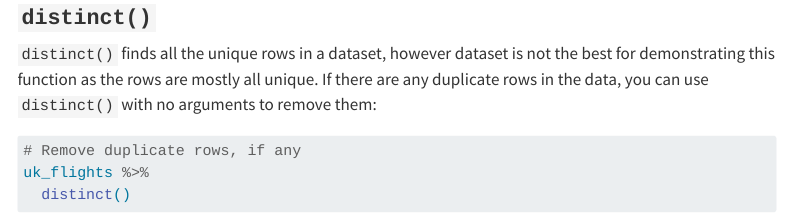
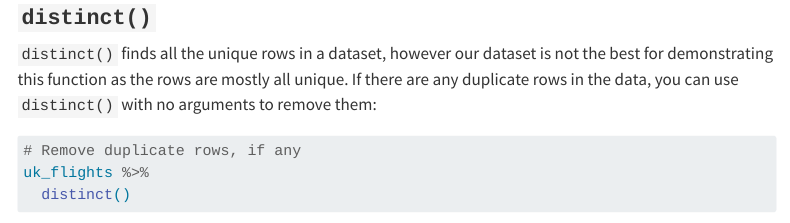
Before and after one commit to MattTaylor1209/MRes-R-course, a Quarto document (Session_2/Session_2.qmd): the page in a window 1100 px wide, from 7630 px down. Rendered offline with R 4.5, knitr and Pandoc in place of Quarto, with nearby package versions; some code elsewhere in the file could not run offline; menus at the side of the page are left out; long lines of code are wrapped.

Commit message:
fixed grammar issue in line 280

````diff
--- a/Session_2/Session_2.qmd
+++ b/Session_2/Session_2.qmd
@@ -277,7 +277,7 @@ uk_flights %>%
 
 ### **`distinct()`**
 
-`distinct()` finds all the unique rows in a dataset, however dataset is not the best for demonstrating this function as the rows are mostly all unique. If there are any duplicate rows in the data, you can use `distinct()` with no arguments to remove them:
+`distinct()` finds all the unique rows in a dataset, however our dataset is not the best for demonstrating this function as the rows are mostly all unique. If there are any duplicate rows in the data, you can use `distinct()` with no arguments to remove them:
 
 ```{r}
 # Remove duplicate rows, if any
````
